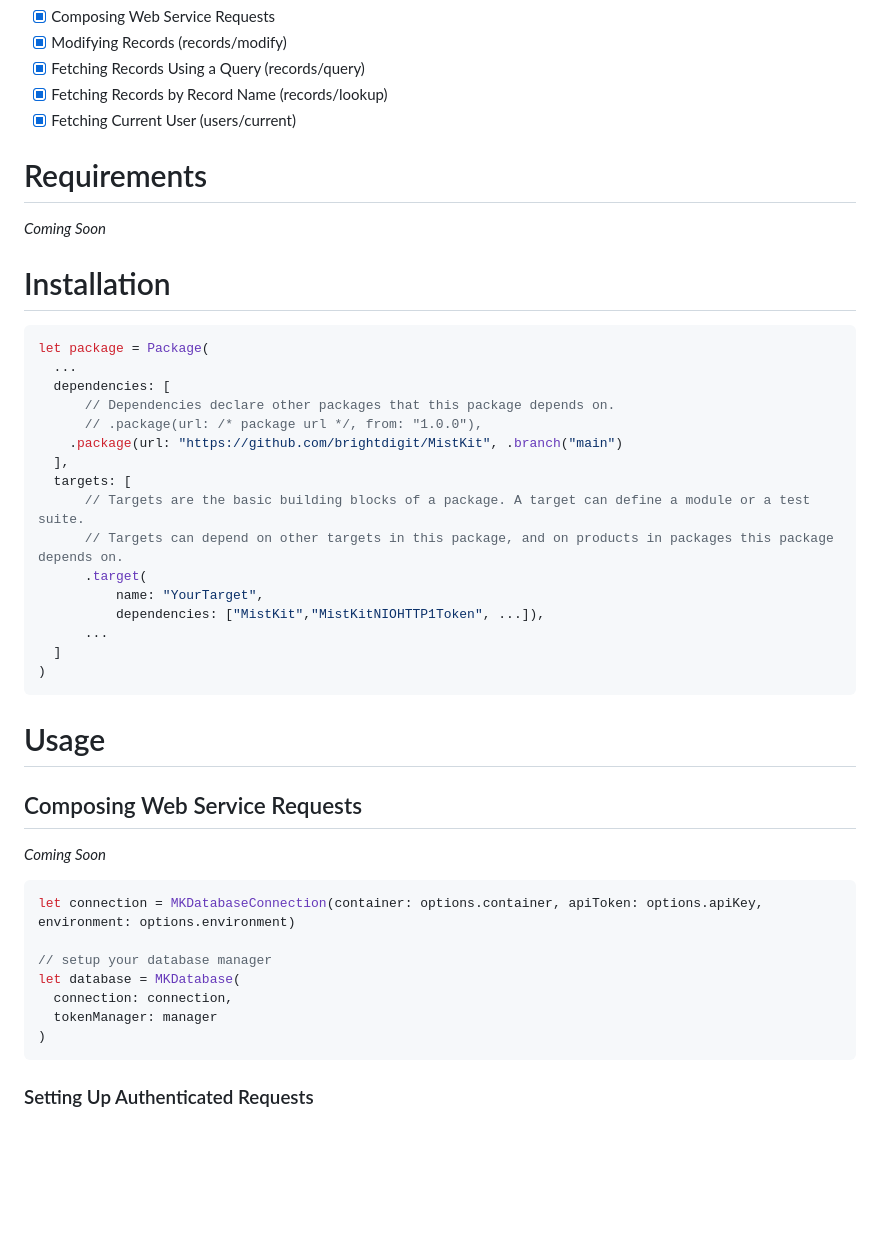
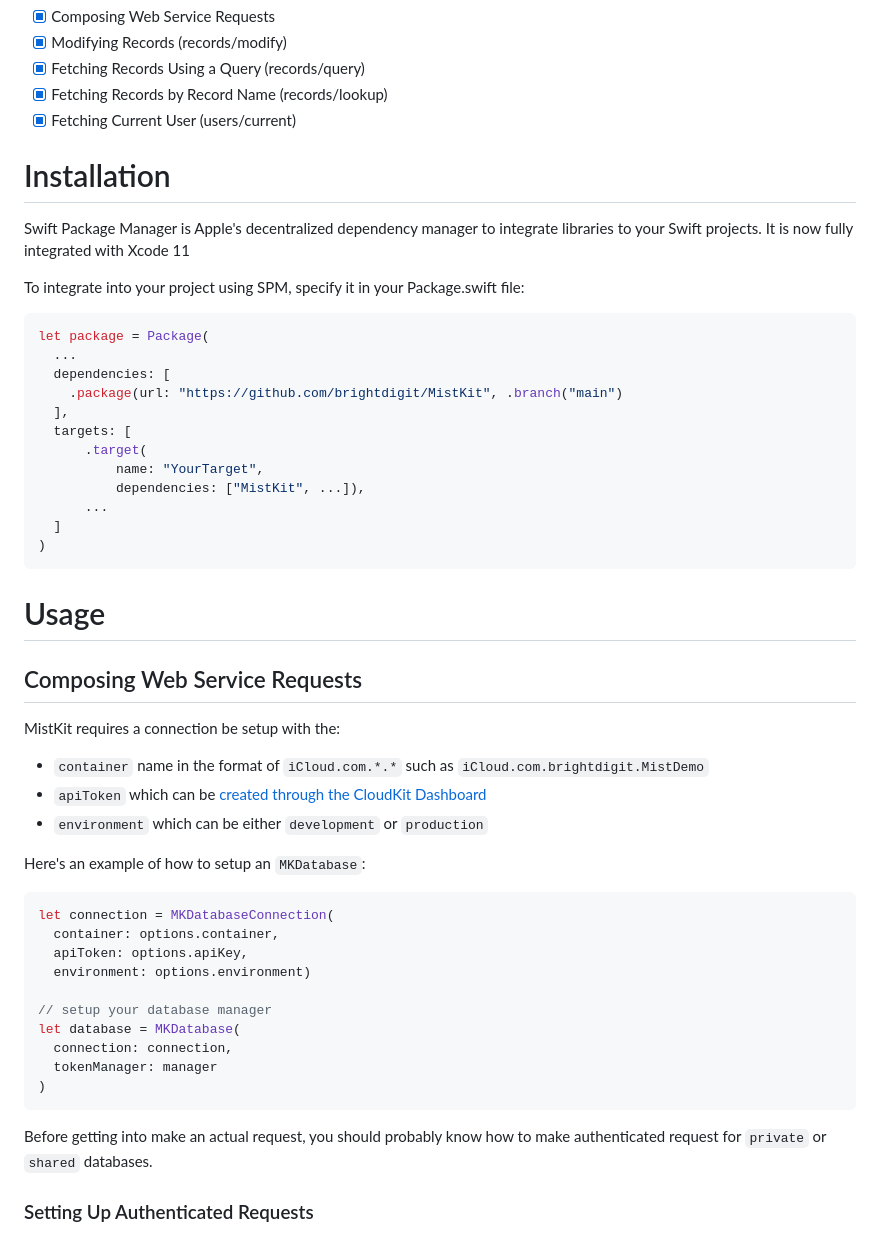
Before and after one commit to brightdigit/MistKit, a Markdown page: README.md, the part around one of its changes. Rendered like a GitHub page; blank space fills up the shorter version.

Commit message:
continuing documentation

````diff
--- a/README.md
+++ b/README.md
@@ -78,26 +78,22 @@ Here's what's currently implemented with this library:
 - [x] Fetching Records by Record Name (records/lookup)
 - [x] Fetching Current User (users/current)
 
-# Requirements
+# Installation
 
-_Coming Soon_
+Swift Package Manager is Apple's decentralized dependency manager to integrate libraries to your Swift projects. It is now fully integrated with Xcode 11
 
-# Installation
+To integrate into your project using SPM, specify it in your Package.swift file:
 
 ```swift
 let package = Package(
   ...
   dependencies: [
-      // Dependencies declare other packages that this package depends on.
-      // .package(url: /* package url */, from: "1.0.0"),
     .package(url: "https://github.com/brightdigit/MistKit", .branch("main")
   ],
   targets: [
-      // Targets are the basic building blocks of a package. A target can define a module or a test suite.
-      // Targets can depend on other targets in this package, and on products in packages this package depends on.
       .target(
           name: "YourTarget",
-          dependencies: ["MistKit","MistKitNIOHTTP1Token", ...]),
+          dependencies: ["MistKit", ...]),
       ...
   ]
 )
@@ -107,10 +103,19 @@ let package = Package(
 
 ## Composing Web Service Requests
 
-_Coming Soon_
+MistKit requires a connection be setup with the:
+
+* `container` name in the format of `iCloud.com.*.*` such as `iCloud.com.brightdigit.MistDemo`
+* `apiToken` which can be [created through the CloudKit Dashboard](https://developer.apple.com/library/archive/documentation/DataManagement/Conceptual/CloudKitWebServicesReference/SettingUpWebServices.html#//apple_ref/doc/uid/TP40015240-CH24-SW1)
+* `environment` which can be either `development` or `production`
+
+Here's an example of how to setup an `MKDatabase`:
 
 ```swift
-let connection = MKDatabaseConnection(container: options.container, apiToken: options.apiKey, environment: options.environment)
+let connection = MKDatabaseConnection(
+  container: options.container,
+  apiToken: options.apiKey,
+  environment: options.environment)
 
 // setup your database manager
 let database = MKDatabase(
@@ -119,5 +124,7 @@ let database = MKDatabase(
 )
 ```
 
+Before getting into make an actual request, you should probably know how to make authenticated request for `private` or `shared` databases.
+
 ### Setting Up Authenticated Requests
 
````
Also changed, not shown: other parts of README.md (+69 -8 lines), Assets/CloudKitDB-APIToken-Callback.png (added), Assets/CloudKitDB-APIToken.png (added), 8 other files.
